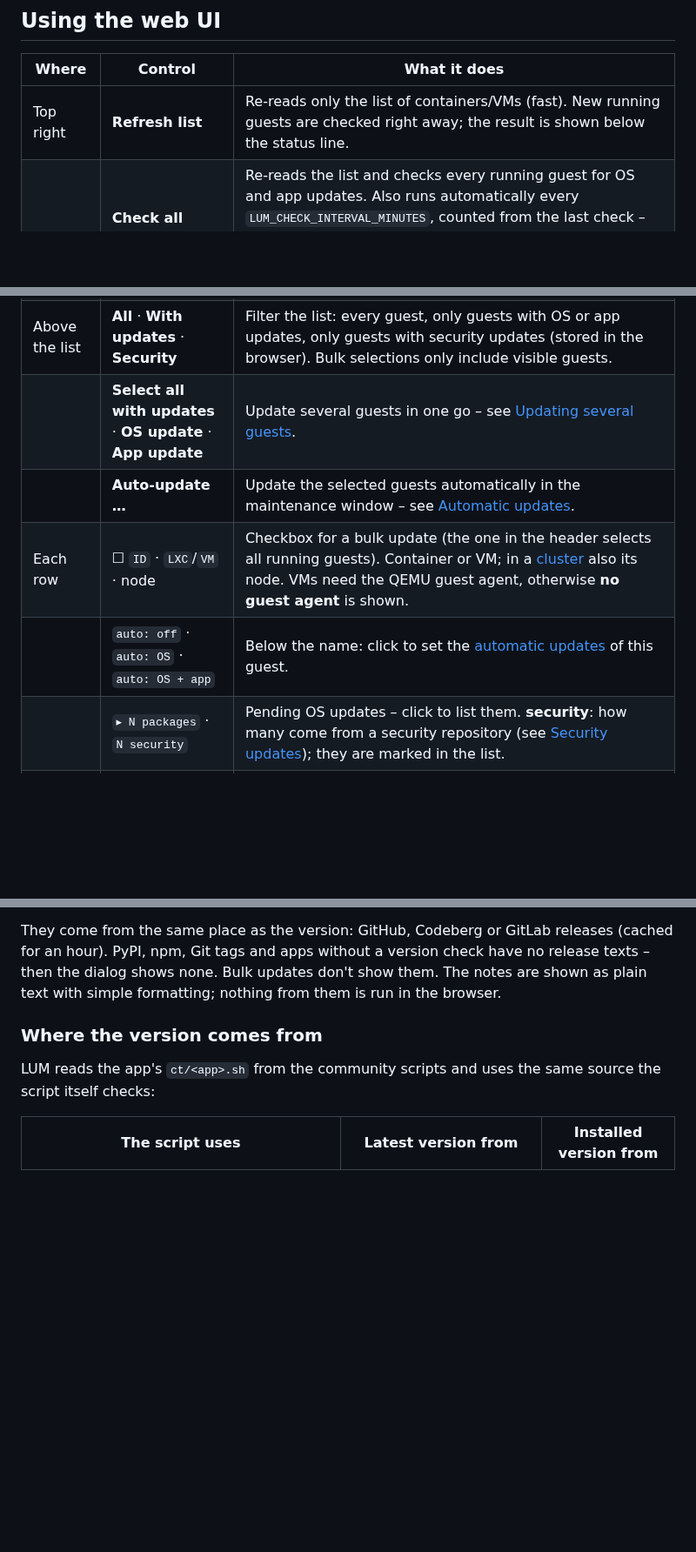
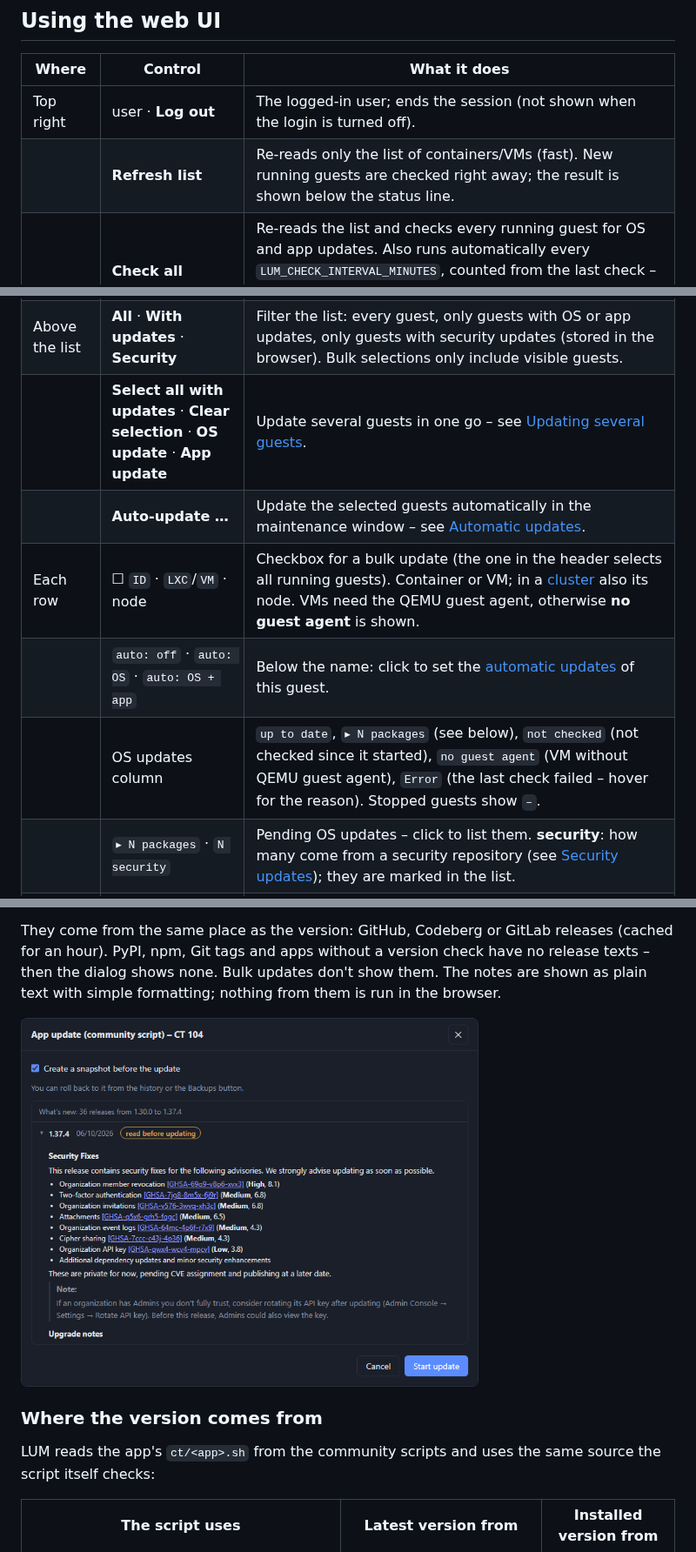
Before and after one commit to StofflHD/LUM-lxc-update-manager, a Markdown page: docs/usage.md, 3 parts joined by grey strips. Shown at 87% size. Rendered like a GitHub page; pictures changed too: docs/images/release-notes.png (added); blank space fills up the shorter version.

```diff
--- a/docs/usage.md
+++ b/docs/usage.md
@@ -6,15 +6,17 @@
 
 | Where | Control | What it does |
 |---|---|---|
-| Top right | **Refresh list** | Re-reads only the list of containers/VMs (fast). New running guests are checked right away; the result is shown below the status line. |
+| Top right | user · **Log out** | The logged-in user; ends the session (not shown when the login is turned off). |
+| | **Refresh list** | Re-reads only the list of containers/VMs (fast). New running guests are checked right away; the result is shown below the status line. |
 | | **Check all** | Re-reads the list and checks every running guest for OS and app updates. Also runs automatically every `LUM_CHECK_INTERVAL_MINUTES`, counted from the last check – the time is stored, so a restart of LUM does not start a check; it only re-reads the list (new guests are checked). |
 | | **☰** menu | *Theme:* System / Light / Dark (stored in the browser) · *Configuration:* **Settings** (see [Configuration](configuration.md#in-the-web-ui)), **Export …** / **Import …** (see [Export and import](configuration.md#export-and-import)) · *Actions:* **Run auto-update now**, **Send test notification** (see [Notifications](configuration.md#notifications-telegram)), **Server log** (see [Troubleshooting](troubleshooting.md#logs)) · *Account:* **Change password** (not shown without login). |
 | Status line | | Last check (and the next one), backup mode, guests hidden by the `no-lum` tag (hover for their IDs), the next automatic update, the cluster nodes, result of **Refresh list**, and a yellow note when the host script is outdated (in a cluster: on which node). |
 | Above the list | **All** · **With updates** · **Security** | Filter the list: every guest, only guests with OS or app updates, only guests with security updates (stored in the browser). Bulk selections only include visible guests. |
-| | **Select all with updates** · **OS update** · **App update** | Update several guests in one go – see [Updating several guests](#updating-several-guests). |
+| | **Select all with updates** · **Clear selection** · **OS update** · **App update** | Update several guests in one go – see [Updating several guests](#updating-several-guests). |
 | | **Auto-update …** | Update the selected guests automatically in the maintenance window – see [Automatic updates](#automatic-updates-maintenance-window). |
 | Each row | ☐ `ID` · `LXC`/`VM` · node | Checkbox for a bulk update (the one in the header selects all running guests). Container or VM; in a [cluster](installation.md#proxmox-cluster) also its node. VMs need the QEMU guest agent, otherwise **no guest agent** is shown. |
 | | `auto: off` · `auto: OS` · `auto: OS + app` | Below the name: click to set the [automatic updates](#automatic-updates-maintenance-window) of this guest. |
+| | OS updates column | `up to date`, `▸ N packages` (see below), `not checked` (not checked since it started), `no guest agent` (VM without QEMU guest agent), `Error` (the last check failed – hover for the reason). Stopped guests show `–`. |
 | | `▸ N packages` · `N security` | Pending OS updates – click to list them. **security**: how many come from a security repository (see [Security updates](#security-updates)); they are marked in the list. |
 | | App column | Installed app version (green) or `installed → latest` (orange) with a link to the release page, PyPI or npm. **held back**: the community script pins this version; **pre-release**: the installed version is newer than the latest stable one. Without a version source: *updated with the OS packages*, *no version check (Docker)* or *Version unknown* – see [App updates](#app-updates). |
 | | **Check** | Checks this one guest. |
@@ -109,6 +111,8 @@ They come from the same place as the version: GitHub, Codeberg or GitLab release
 (cached for an hour). PyPI, npm, Git tags and apps without a version check have no
 release texts – then the dialog shows none. Bulk updates don't show them. The notes are
 shown as plain text with simple formatting; nothing from them is run in the browser.
+
+<img alt="App update dialog with the release notes of the new versions" src="images/release-notes.png" width="70%">
 
 ### Where the version comes from
 
```
Also changed, not shown: CHANGELOG.md (+9 -0 lines), README.md (+2 -1 lines), docs/images/backups.png, docs/images/dashboard-dark.png, docs/images/dashboard-light.png, docs/images/mobile.png, docs/images/update-log.png, 2 other files.
